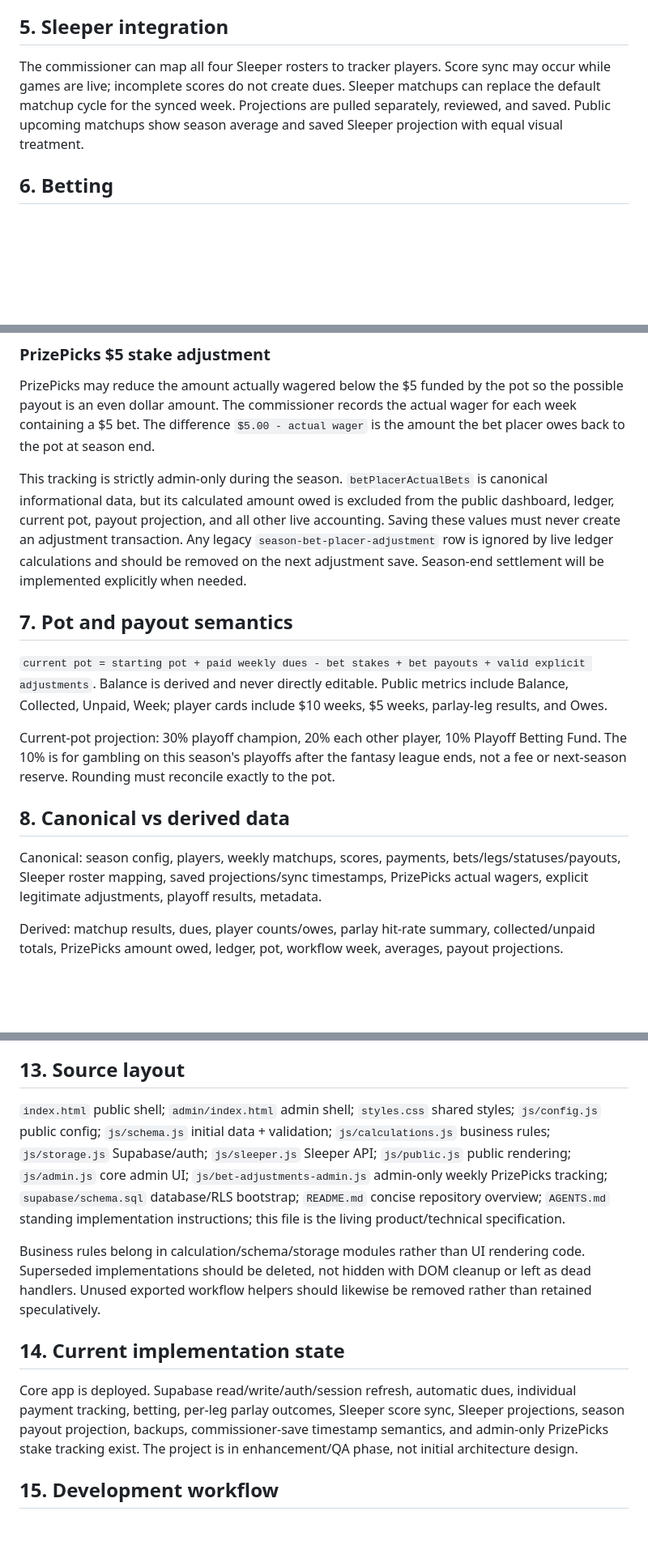
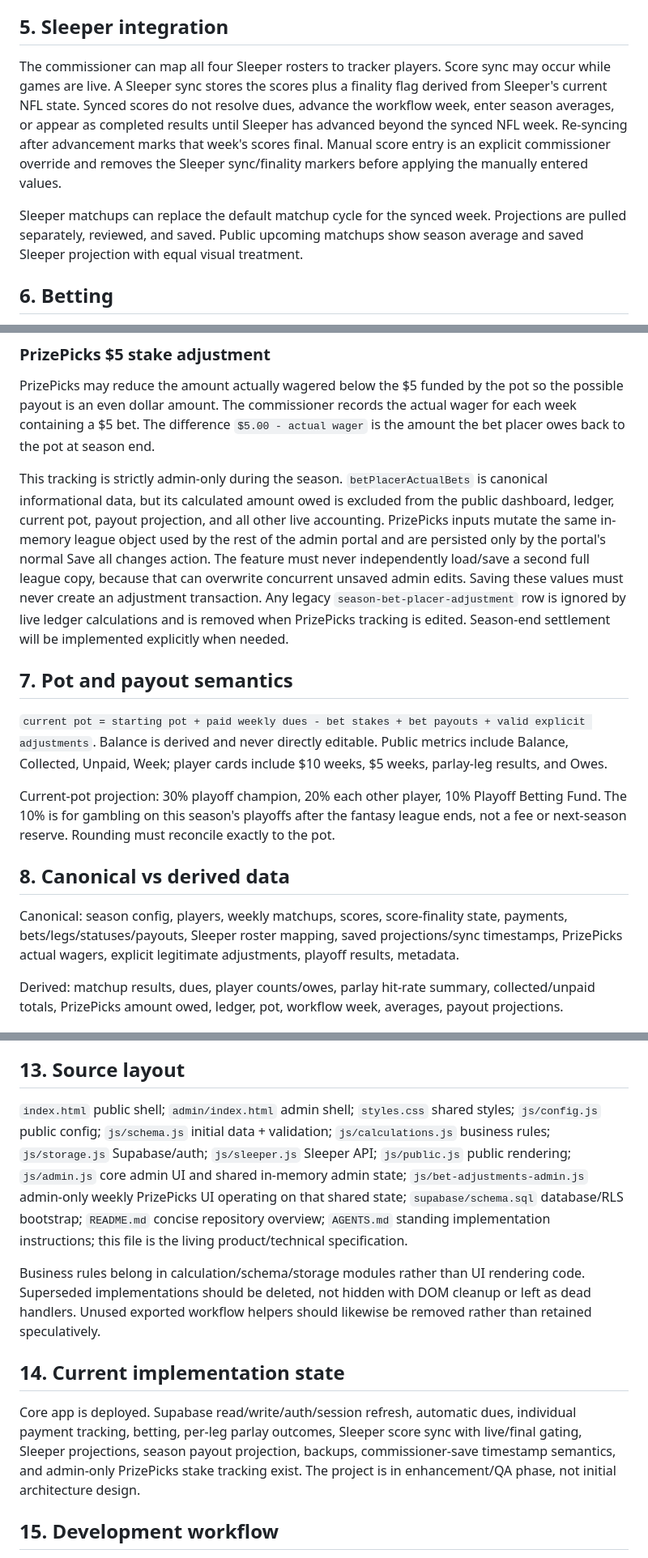
Before and after one commit to aduncan450/fantasy-tracker, a Markdown page: docs/SPEC.md, 3 parts joined by grey strips. Shown at 81% size. Rendered like a GitHub page; blank space fills up the shorter version.

Commit message:
Document Sleeper finality and shared admin save lifecycle

```diff
--- a/docs/SPEC.md
+++ b/docs/SPEC.md
@@ -23,7 +23,9 @@ After all four regular-season scores are final, lowest overall scorer owes $10 a
 Weekly calculations fail closed if the matchup structure is malformed: a regular-season week must contain exactly two matchups and use all four configured players exactly once. Invalid matchup data must never silently generate dues.
 
 ## 5. Sleeper integration
-The commissioner can map all four Sleeper rosters to tracker players. Score sync may occur while games are live; incomplete scores do not create dues. Sleeper matchups can replace the default matchup cycle for the synced week. Projections are pulled separately, reviewed, and saved. Public upcoming matchups show season average and saved Sleeper projection with equal visual treatment.
+The commissioner can map all four Sleeper rosters to tracker players. Score sync may occur while games are live. A Sleeper sync stores the scores plus a finality flag derived from Sleeper's current NFL state. Synced scores do not resolve dues, advance the workflow week, enter season averages, or appear as completed results until Sleeper has advanced beyond the synced NFL week. Re-syncing after advancement marks that week's scores final. Manual score entry is an explicit commissioner override and removes the Sleeper sync/finality markers before applying the manually entered values.
+
+Sleeper matchups can replace the default matchup cycle for the synced week. Projections are pulled separately, reviewed, and saved. Public upcoming matchups show season average and saved Sleeper projection with equal visual treatment.
 
 ## 6. Betting
 Standard weekly bets are a $10 parlay and a $5 bet. Bet statuses: `placed`, `won`, `lost`, `push`, `void`. Recording a bet removes its full funded stake from the pot. `payoutCents` is total cash returned, not profit, and is added in full.
@@ -33,7 +35,7 @@ The $10 parlay has one leg per league player. Individual leg statuses are `pendi
 ### PrizePicks $5 stake adjustment
 PrizePicks may reduce the amount actually wagered below the $5 funded by the pot so the possible payout is an even dollar amount. The commissioner records the actual wager for each week containing a $5 bet. The difference `$5.00 - actual wager` is the amount the bet placer owes back to the pot at season end.
 
-This tracking is strictly admin-only during the season. `betPlacerActualBets` is canonical informational data, but its calculated amount owed is excluded from the public dashboard, ledger, current pot, payout projection, and all other live accounting. Saving these values must never create an adjustment transaction. Any legacy `season-bet-placer-adjustment` row is ignored by live ledger calculations and should be removed on the next adjustment save. Season-end settlement will be implemented explicitly when needed.
+This tracking is strictly admin-only during the season. `betPlacerActualBets` is canonical informational data, but its calculated amount owed is excluded from the public dashboard, ledger, current pot, payout projection, and all other live accounting. PrizePicks inputs mutate the same in-memory league object used by the rest of the admin portal and are persisted only by the portal's normal Save all changes action. The feature must never independently load/save a second full league copy, because that can overwrite concurrent unsaved admin edits. Saving these values must never create an adjustment transaction. Any legacy `season-bet-placer-adjustment` row is ignored by live ledger calculations and is removed when PrizePicks tracking is edited. Season-end settlement will be implemented explicitly when needed.
 
 ## 7. Pot and payout semantics
 `current pot = starting pot + paid weekly dues - bet stakes + bet payouts + valid explicit adjustments`.
@@ -42,7 +44,7 @@ Balance is derived and never directly editable. Public metrics include Balance,
 Current-pot projection: 30% playoff champion, 20% each other player, 10% Playoff Betting Fund. The 10% is for gambling on this season's playoffs after the fantasy league ends, not a fee or next-season reserve. Rounding must reconcile exactly to the pot.
 
 ## 8. Canonical vs derived data
-Canonical: season config, players, weekly matchups, scores, payments, bets/legs/statuses/payouts, Sleeper roster mapping, saved projections/sync timestamps, PrizePicks actual wagers, explicit legitimate adjustments, playoff results, metadata.
+Canonical: season config, players, weekly matchups, scores, score-finality state, payments, bets/legs/statuses/payouts, Sleeper roster mapping, saved projections/sync timestamps, PrizePicks actual wagers, explicit legitimate adjustments, playoff results, metadata.
 
 Derived: matchup results, dues, player counts/owes, parlay hit-rate summary, collected/unpaid totals, PrizePicks amount owed, ledger, pot, workflow week, averages, payout projections.
 
@@ -68,12 +70,12 @@ GitHub Pages/mobile browsers can retain stale JS/CSS. Every frontend deployment
 - Never rely on users clearing cache or hard-refreshing.
 
 ## 13. Source layout
-`index.html` public shell; `admin/index.html` admin shell; `styles.css` shared styles; `js/config.js` public config; `js/schema.js` initial data + validation; `js/calculations.js` business rules; `js/storage.js` Supabase/auth; `js/sleeper.js` Sleeper API; `js/public.js` public rendering; `js/admin.js` core admin UI; `js/bet-adjustments-admin.js` admin-only weekly PrizePicks tracking; `supabase/schema.sql` database/RLS bootstrap; `README.md` concise repository overview; `AGENTS.md` standing implementation instructions; this file is the living product/technical specification.
+`index.html` public shell; `admin/index.html` admin shell; `styles.css` shared styles; `js/config.js` public config; `js/schema.js` initial data + validation; `js/calculations.js` business rules; `js/storage.js` Supabase/auth; `js/sleeper.js` Sleeper API; `js/public.js` public rendering; `js/admin.js` core admin UI and shared in-memory admin state; `js/bet-adjustments-admin.js` admin-only weekly PrizePicks UI operating on that shared state; `supabase/schema.sql` database/RLS bootstrap; `README.md` concise repository overview; `AGENTS.md` standing implementation instructions; this file is the living product/technical specification.
 
 Business rules belong in calculation/schema/storage modules rather than UI rendering code. Superseded implementations should be deleted, not hidden with DOM cleanup or left as dead handlers. Unused exported workflow helpers should likewise be removed rather than retained speculatively.
 
 ## 14. Current implementation state
-Core app is deployed. Supabase read/write/auth/session refresh, automatic dues, individual payment tracking, betting, per-leg parlay outcomes, Sleeper score sync, Sleeper projections, season payout projection, backups, commissioner-save timestamp semantics, and admin-only PrizePicks stake tracking exist. The project is in enhancement/QA phase, not initial architecture design.
+Core app is deployed. Supabase read/write/auth/session refresh, automatic dues, individual payment tracking, betting, per-leg parlay outcomes, Sleeper score sync with live/final gating, Sleeper projections, season payout projection, backups, commissioner-save timestamp semantics, and admin-only PrizePicks stake tracking exist. The project is in enhancement/QA phase, not initial architecture design.
 
 ## 15. Development workflow
 Future sessions should work directly against `aduncan450/fantasy-tracker` when GitHub access is available, inspect current files before overwriting, make concrete commits, and report commit SHAs. Favor small understandable vanilla-JS changes. Use actual mobile screenshots as visual truth. Minimize human setup and assume the commissioner may be mobile-only.
```
Also changed, not shown: other parts of docs/SPEC.md (+3 -1 lines).
